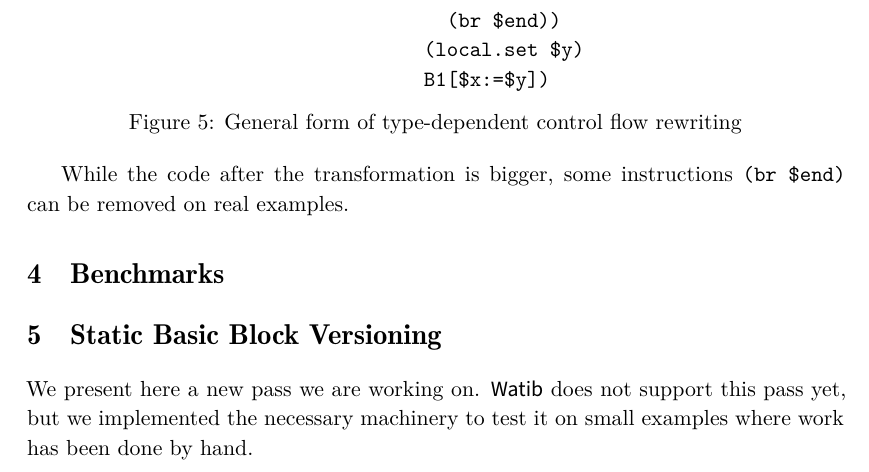
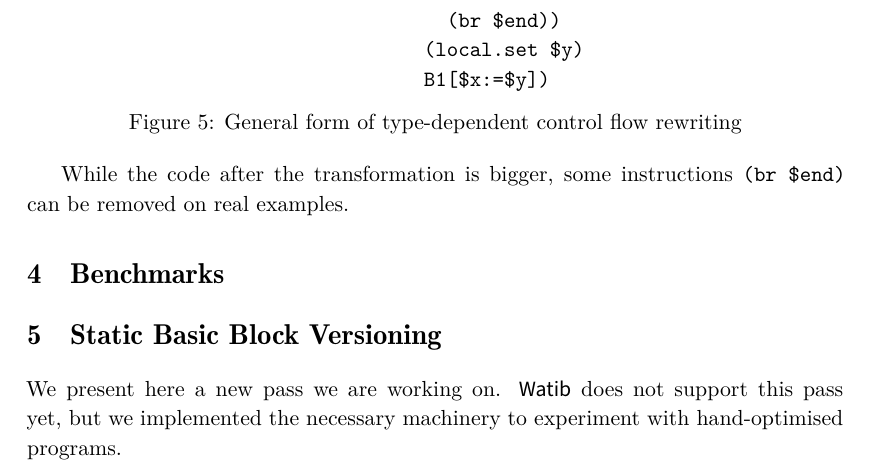
Before and after one commit to 4y8/watib, a LaTeX paper (report/report.tex): part of page 11 of 16, cut so that both start at the same text. Compiled offline with XeLaTeX.

```diff
--- a/report/report.tex
+++ b/report/report.tex
@@ -618,8 +618,8 @@
 \section{Benchmarks}\label{bench}
 \section{Static Basic Block Versioning}
 We present here a new pass we are working on. \textsf{Watib} does not support
-this pass yet, but we implemented the necessary machinery to test it on small
-examples where work has been done by hand.
+this pass yet, but we implemented the necessary machinery to experiment with
+hand-optimised programs.
 \subsubsection{Control-Flow Graphs}\label{cfg}
 Some optimisations and code transformations manipulate a \emph{Control-Flow
 Graph} (CFG). It is a graph whose nodes are \emph{basic blocks} (sequences of
```
Also changed, not shown: 2 other files.
